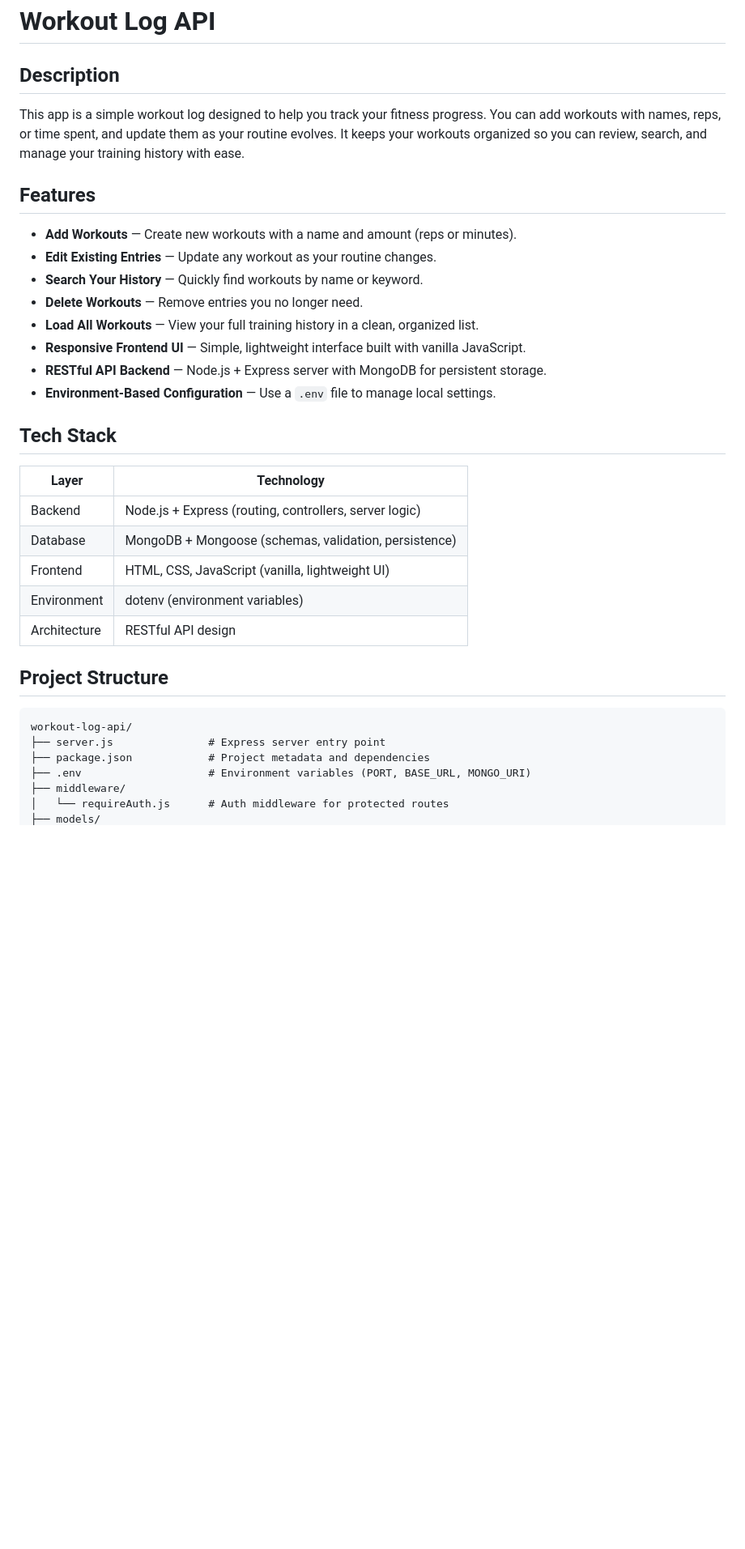
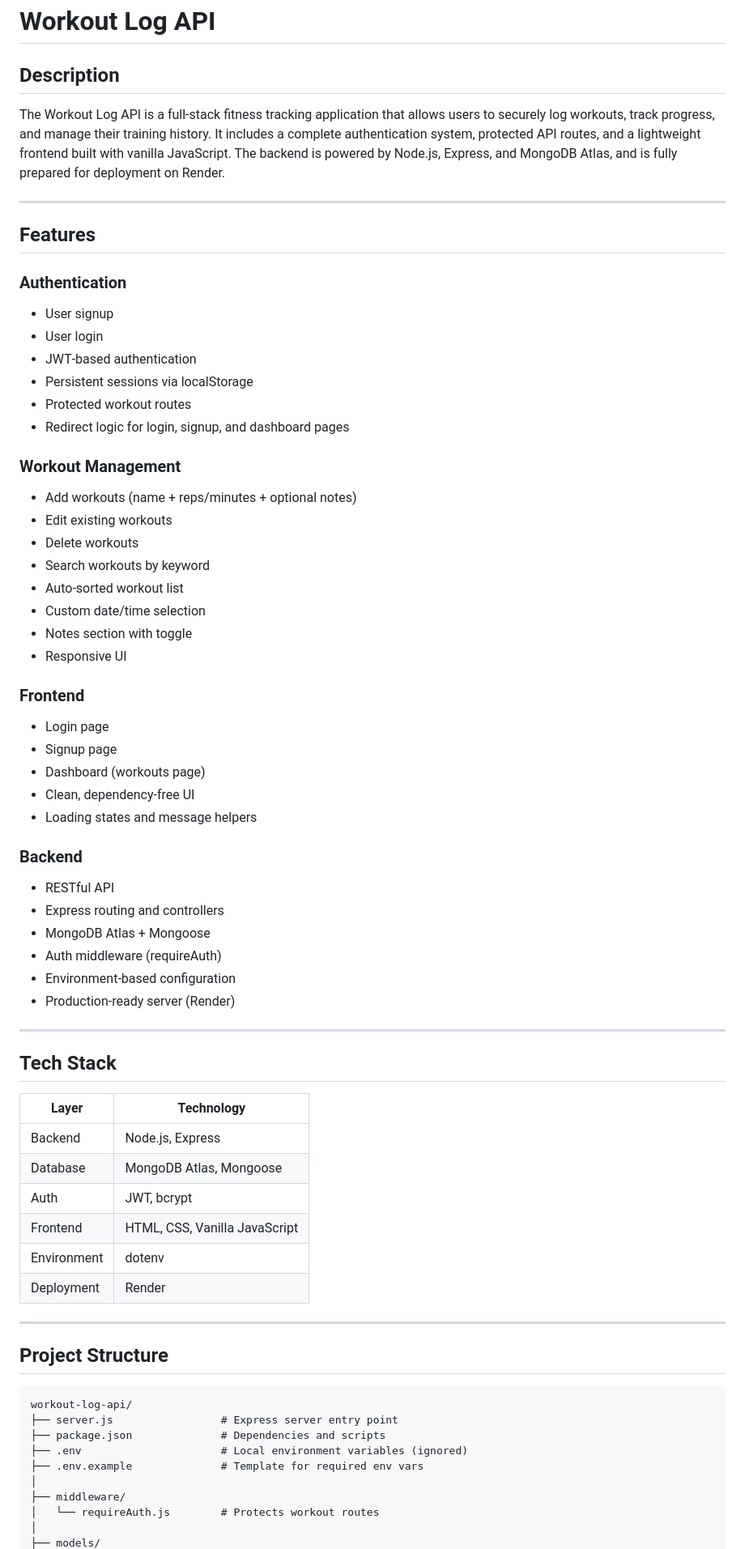
Before and after one commit to ORandoNat/workout-log-api, a Markdown page: README.md, the part around one of its changes. Shown at 81% size. Rendered like a GitHub page; blank space fills up the shorter version.

````diff
--- a/README.md
+++ b/README.md
@@ -1,37 +1,70 @@
 # Workout Log API
 
 ## Description
+The Workout Log API is a full‑stack fitness tracking application that allows users to securely log workouts, track progress, and manage their training history. It includes a complete authentication system, protected API routes, and a lightweight frontend built with vanilla JavaScript. The backend is powered by Node.js, Express, and MongoDB Atlas, and is fully prepared for deployment on Render.
 
-This app is a simple workout log designed to help you track your fitness progress. You can add workouts with names, reps, or time spent, and update them as your routine evolves. It keeps your workouts organized so you can review, search, and manage your training history with ease.
+---
 
 ## Features
 
-- **Add Workouts** — Create new workouts with a name and amount (reps or minutes).
-- **Edit Existing Entries** — Update any workout as your routine changes.
-- **Search Your History** — Quickly find workouts by name or keyword.
-- **Delete Workouts** — Remove entries you no longer need.
-- **Load All Workouts** — View your full training history in a clean, organized list.
-- **Responsive Frontend UI** — Simple, lightweight interface built with vanilla JavaScript.
-- **RESTful API Backend** — Node.js + Express server with MongoDB for persistent storage.
-- **Environment‑Based Configuration** — Use a `.env` file to manage local settings.
+### Authentication
+- User signup
+- User login
+- JWT‑based authentication
+- Persistent sessions via localStorage
+- Protected workout routes
+- Redirect logic for login, signup, and dashboard pages
+
+### Workout Management
+- Add workouts (name + reps/minutes + optional notes)
+- Edit existing workouts
+- Delete workouts
+- Search workouts by keyword
+- Auto‑sorted workout list
+- Custom date/time selection
+- Notes section with toggle
+- Responsive UI
+
+### Frontend
+- Login page
+- Signup page
+- Dashboard (workouts page)
+- Clean, dependency‑free UI
+- Loading states and message helpers
+
+### Backend
+- RESTful API
+- Express routing and controllers
+- MongoDB Atlas + Mongoose
+- Auth middleware (requireAuth)
+- Environment‑based configuration
+- Production‑ready server (Render)
+
+---
 
 ## Tech Stack
 
-| Layer        | Technology |
-|--------------|------------|
-| Backend      | Node.js + Express (routing, controllers, server logic) |
-| Database     | MongoDB + Mongoose (schemas, validation, persistence) |
-| Frontend     | HTML, CSS, JavaScript (vanilla, lightweight UI) |
-| Environment  | dotenv (environment variables) |
-| Architecture | RESTful API design |
+| Layer      | Technology                     |
+|------------|--------------------------------|
+| Backend    | Node.js, Express               |
+| Database   | MongoDB Atlas, Mongoose        |
+| Auth       | JWT, bcrypt                    |
+| Frontend   | HTML, CSS, Vanilla JavaScript  |
+| Environment| dotenv                         |
+| Deployment | Render                         |
+
+---
 
 ## Project Structure
 
 ```
 workout-log-api/
-├── server.js               # Express server entry point
-├── package.json            # Project metadata and dependencies
-├── .env                    # Environment variables (PORT, BASE_URL, MONGO_URI)
+├── server.js                 # Express server entry point
+├── package.json              # Dependencies and scripts
+├── .env                      # Local environment variables (ignored)
+├── .env.example              # Template for required env vars
+│
 ├── middleware/
-│   └── requireAuth.js      # Auth middleware for protected routes
+│   └── requireAuth.js        # Protects workout routes
+│
 ├── models/
````
Also changed, not shown: other parts of README.md (+151 -53 lines).
